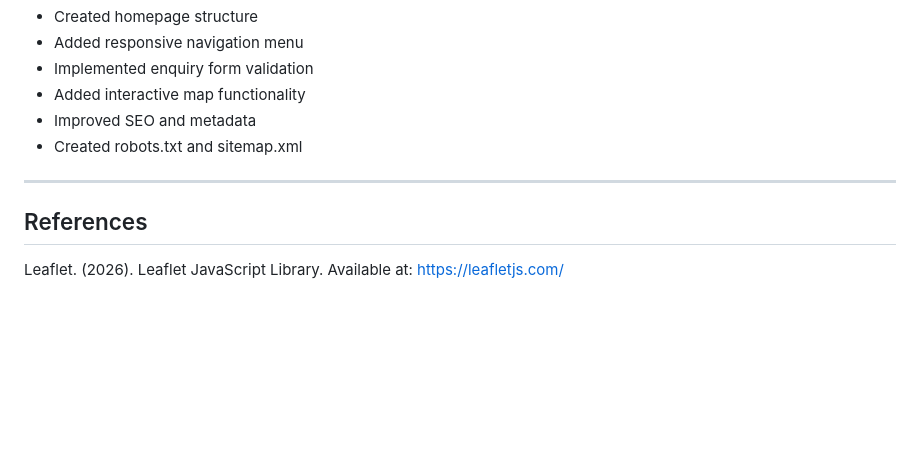
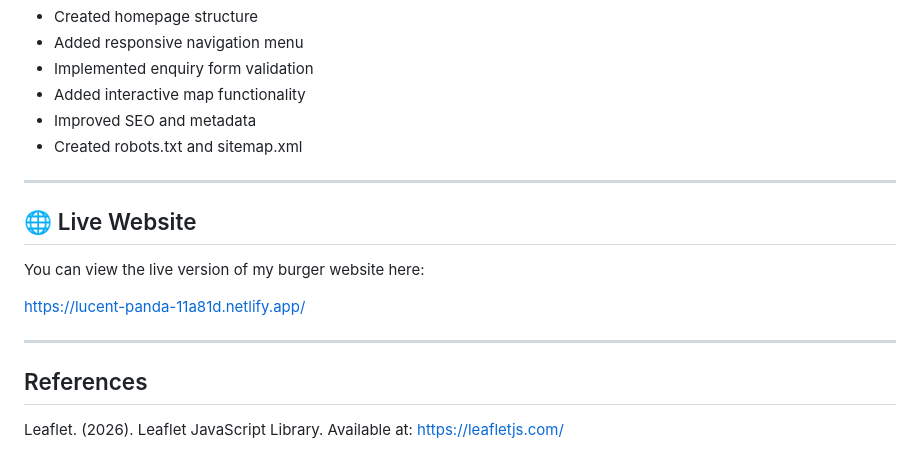
Before and after one commit to notFrosty1221/Sams-Burgeria-Website1, a Markdown page: README.md, the part around the change. GitHub-like rendering; blank space fills up the shorter version.

Commit message:
Updated README.md with deployment link and final project documentation

```diff
--- a/README.md
+++ b/README.md
@@ -318,6 +318,14 @@ Examples of commit messages include:
 
 ---
 
+## 🌐 Live Website
+
+You can view the live version of my burger website here:
+
+https://lucent-panda-11a81d.netlify.app/
+
+---
+
 ## References
 
 Leaflet. (2026). Leaflet JavaScript Library. Available at: https://leafletjs.com/
```
